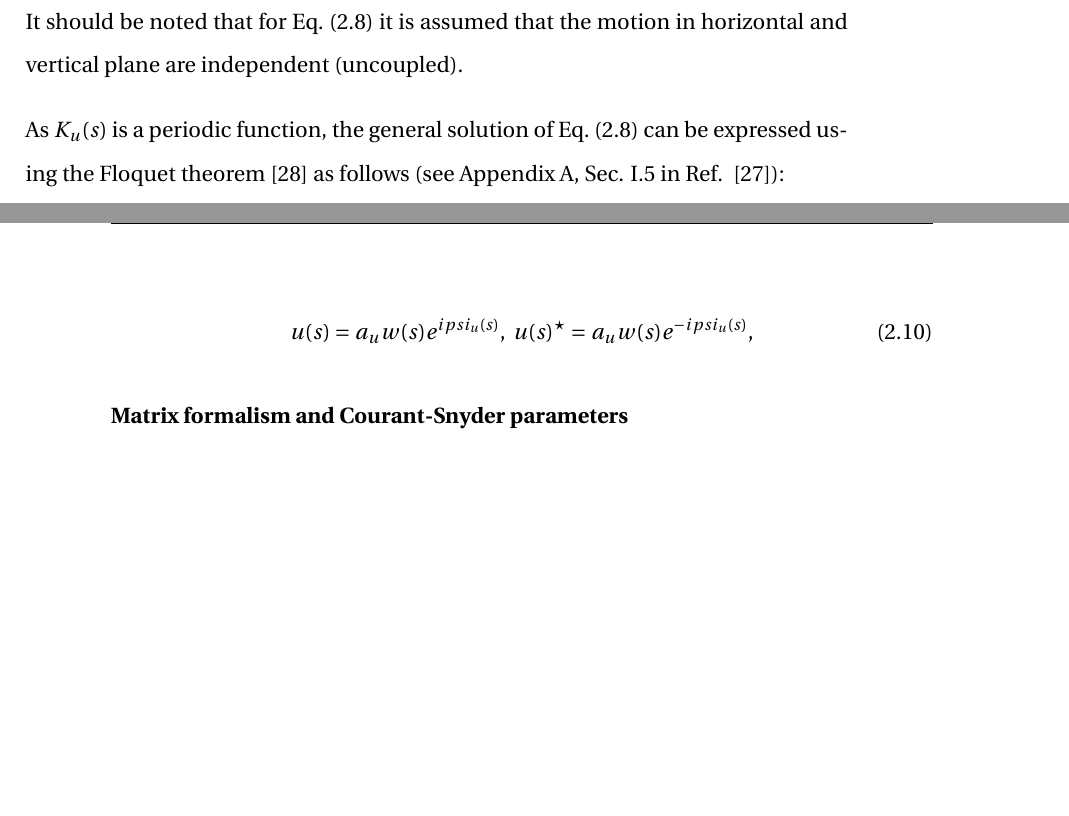
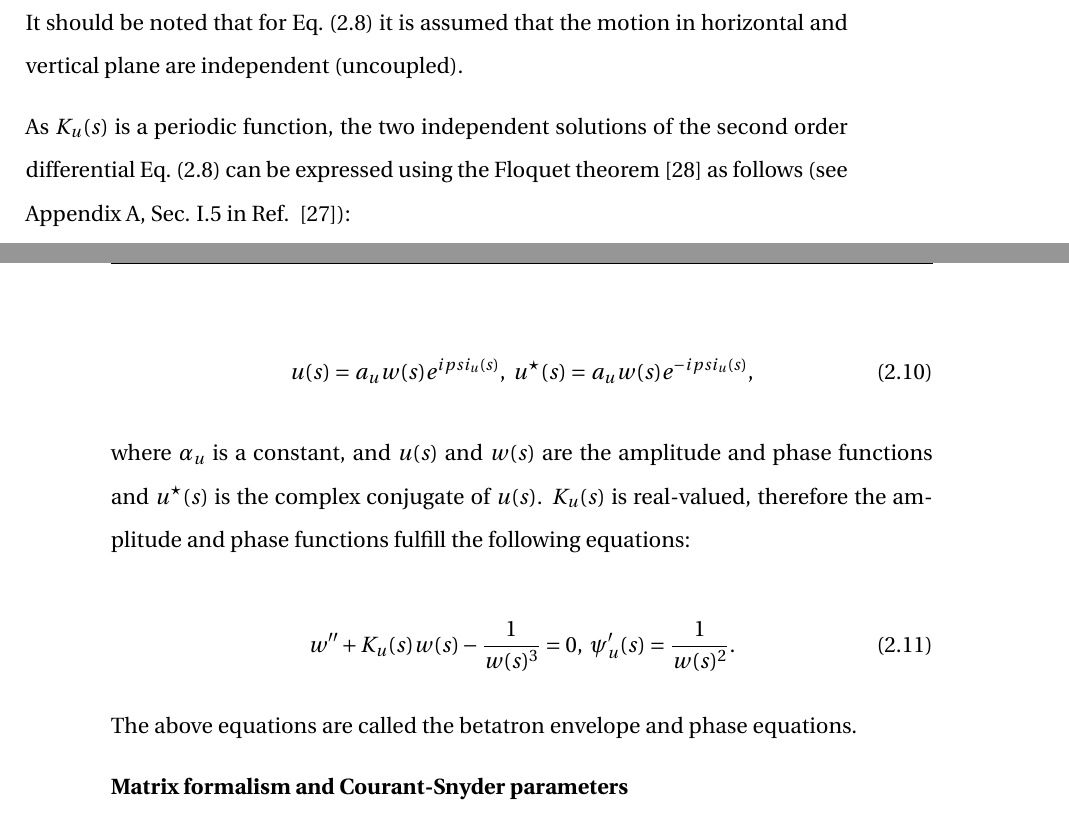
Before and after one commit to natriant/PhD_thesis, a LaTeX thesis (main.tex, which reads chapters/chapter02.tex): two parts of pages 34 and 35 of 119, joined at a grey line, cut so that both start at the same text, the shorter picture padded with empty space. Compiled offline with pdfLaTeX.

Commit message:
betatron envelope nad phase equations

```diff
--- a/chapters/chapter02.tex
+++ b/chapters/chapter02.tex
@@ -137,11 +137,21 @@ where $u=(x,y)$ and:
 
 It should be noted that for Eq.~\eqref{eq:Hills_equation_1} it is assumed that the motion in horizontal and vertical plane are independent (uncoupled).
 
-As $K_u(s)$ is a periodic function, the general solution of Eq.~\eqref{eq:Hills_equation_1} can be expressed using the Floquet theorem~\cite{Floquet1883} as follows (see Appendix A, Sec. I.5 in Ref.~~\cite{Lee:1425444}):
+As $K_u(s)$ is a periodic function, the two independent solutions of the second order differential Eq.~\eqref{eq:Hills_equation_1} can be expressed using the Floquet theorem~\cite{Floquet1883} as follows (see Appendix A, Sec. I.5 in Ref.~~\cite{Lee:1425444}):
 
 \begin{equation}\label{eq:Floquets_solutions}
-    u(s) = a_u w(s)e^{i psi_u (s)}, \ u(s)^{\star} = a_u w(s)e^{-i psi_u (s)},
+    u(s) = a_u w(s)e^{i psi_u (s)}, \ u^{\star}(s) = a_u w(s)e^{-i psi_u (s)},
 \end{equation}
+
+where $\alpha_u$ is a constant, and $u(s)$ and $w(s)$ are the amplitude and phase functions and $u^{\star}(s)$ is the complex conjugate of $u(s)$. $K_u(s)$ is real-valued, therefore the amplitude and phase functions fulfill the following equations: % Lee Eq.(2.38), Thesis Michael Schenk Eq.(2.10).
+
+\begin{equation}\label{eq:amplitude_phase_functions}
+    w^{\prime \prime} + K_u(s) w(s) -\frac{1}{w(s)^3} = 0, \ \psi^{\prime}_u(s) = \frac{1}{w(s)^2}.
+\end{equation}
+
+The above equations are called the betatron envelope and phase equations.
+
+
 
 \textbf{Matrix formalism and Courant-Snyder parameters}\\
 The solutions of the Hill's equation can be expressed using matrix formalism as:
```
